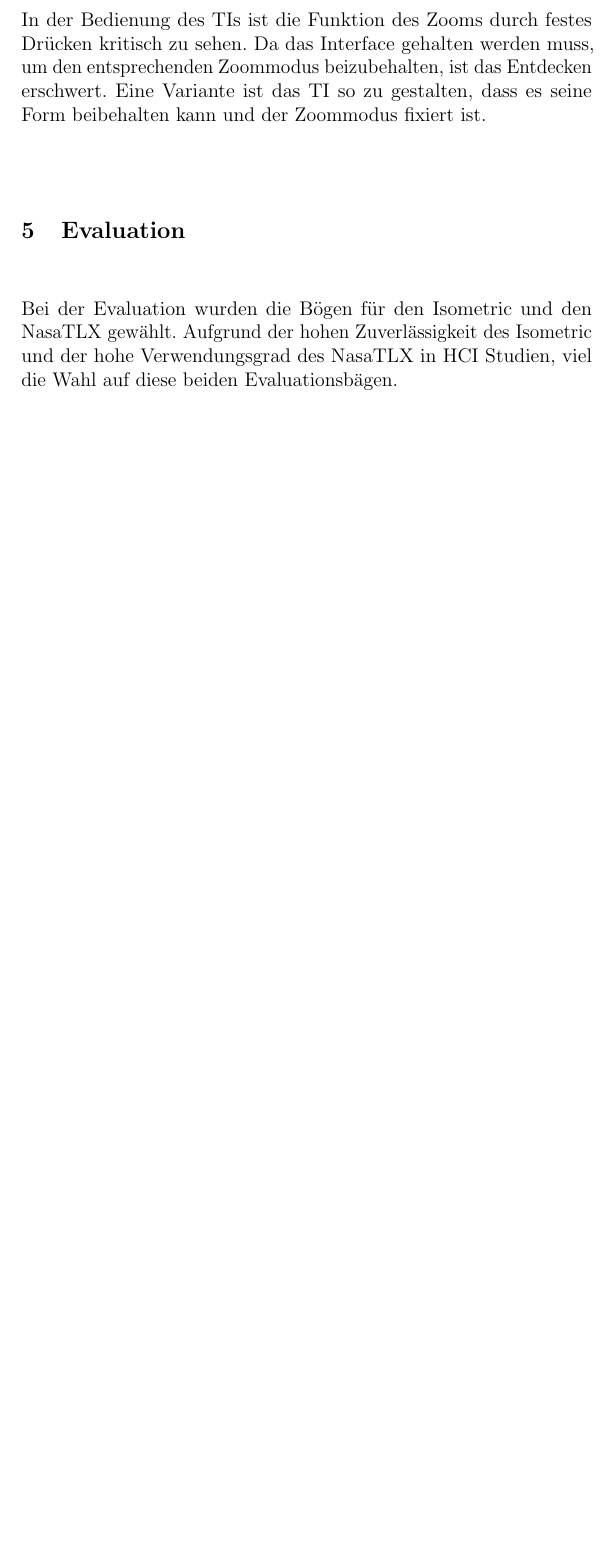
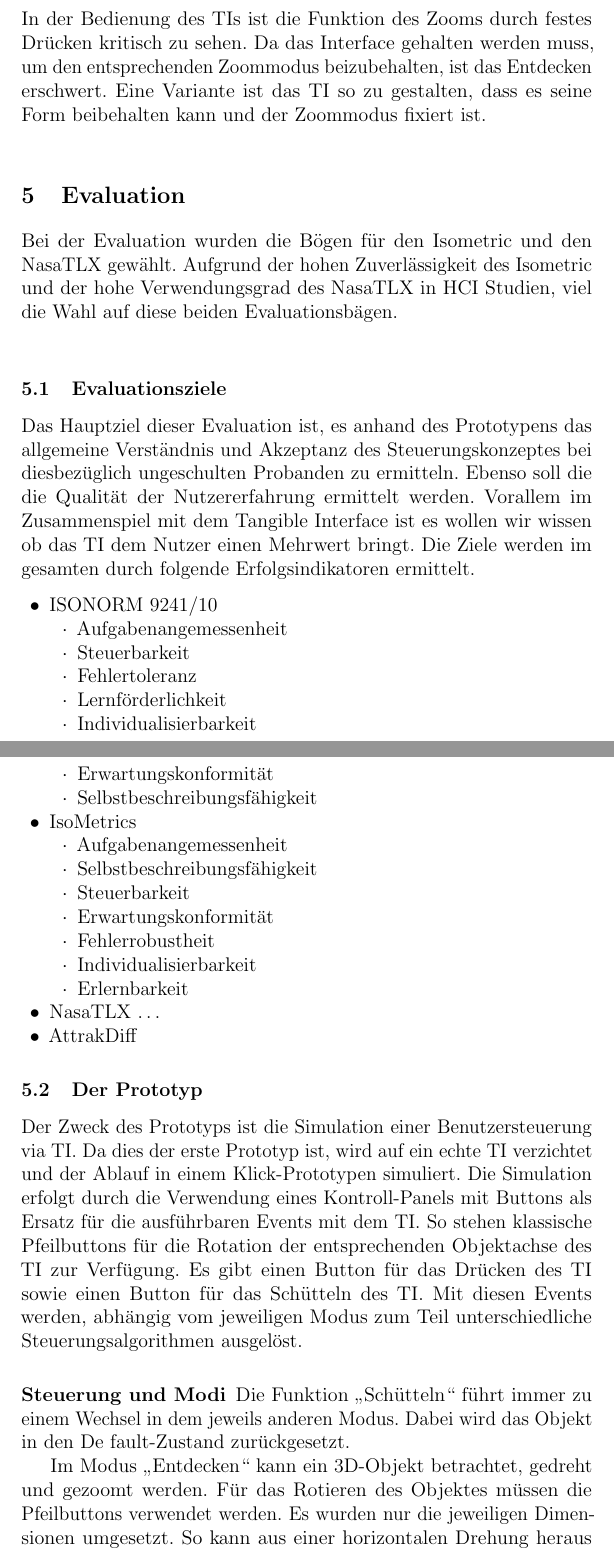
Before and after one commit to 0815jogger/hci_online_museum, a LaTeX paper (doc/user_centered_design.tex): part of page 25 of 34 before the commit and two parts of pages 25 and 26 of 36 after it, the two joined at a grey line, cut so that both start at the same text, the shorter picture padded with empty space. Compiled offline with pdfLaTeX.

Commit message:
Evaluation 1 teil in tex file eingefplegt

```diff
--- a/doc/user_centered_design.tex
+++ b/doc/user_centered_design.tex
@@ -483,3 +483,39 @@ In der Bedienung des TIs ist die Funktion des Zooms durch festes Drücken kritis
 \section{Evaluation}
 Bei der Evaluation wurden die Bögen für den Isometric und den NasaTLX gewählt. Aufgrund der hohen Zuverlässigkeit des Isometric und der hohe Verwendungsgrad des NasaTLX in HCI Studien, viel die Wahl auf diese beiden Evaluationsbägen.\\
 
+\subsection{Evaluationsziele}
+Das Hauptziel dieser Evaluation ist, es anhand des Prototypens das allgemeine Verständnis und Akzeptanz des Steuerungskonzeptes bei diesbezüglich ungeschulten Probanden zu ermitteln.
+Ebenso soll die die Qualität der Nutzererfahrung ermittelt werden. Vorallem im Zusammenspiel mit dem Tangible Interface ist es wollen wir wissen ob das TI dem Nutzer einen Mehrwert bringt.
+Die Ziele werden im gesamten durch folgende Erfolgsindikatoren ermittelt.
+\begin{itemize}
+	\item ISONORM 9241/10
+	 \begin{itemize}
+	 	\item Aufgabenangemessenheit
+	 	\item Steuerbarkeit
+	 	\item Fehlertoleranz
+	 	\item Lernförderlichkeit
+	 	\item Individualisierbarkeit
+	 	\item Erwartungskonformität
+	 	\item Selbstbeschreibungsfähigkeit
+	 \end{itemize}
+	\item IsoMetrics
+	\begin{itemize}
+		\item Aufgabenangemessenheit
+		\item Selbstbeschreibungsfähigkeit
+		\item Steuerbarkeit
+		\item Erwartungskonformität
+		\item Fehlerrobustheit
+		\item Individualisierbarkeit
+		\item Erlernbarkeit
+	\end{itemize}
+	\item NasaTLX \ldots
+	\item AttrakDiff
+\end{itemize}
+
+\subsection{Der Prototyp}
+Der Zweck des Prototyps ist die Simulation einer Benutzersteuerung via TI. Da dies der erste Prototyp ist, wird auf ein echte TI verzichtet und der Ablauf in einem Klick-Prototypen simuliert. Die Simulation erfolgt durch die Verwendung eines Kontroll-Panels mit Buttons als Ersatz für die ausführbaren Events mit dem TI. So stehen klassische Pfeilbuttons für die Rotation der entsprechenden Objektachse des TI zur Verfügung. Es gibt einen Button für das Drücken des TI sowie einen Button für das Schütteln des TI.
+Mit diesen Events werden, abhängig vom jeweiligen Modus zum Teil unterschiedliche Steuerungsalgorithmen ausgelöst.
+\subsubsection{Steuerung und Modi}
+Die Funktion „Schütteln“ führt immer zu einem Wechsel in dem jeweils anderen Modus. Dabei wird das Objekt in den De fault-Zustand zurückgesetzt.
+
+Im Modus „Entdecken“ kann ein 3D-Objekt betrachtet, gedreht und gezoomt werden. Für das Rotieren des Objektes müssen die Pfeilbuttons verwendet werden. Es wurden nur die jeweiligen Dimensionen umgesetzt. So kann aus einer horizontalen Drehung heraus keine vertikale Drehung ausgeführt werden und umgekehrt. Das Zoomen erfolgt Stufenweise in einer Endlosschleife und wird durch den Button für Drücken ausgelöst.
```
Also changed, not shown: doc/user_centered_design.tex (34 more changed lines), 8 other files.
